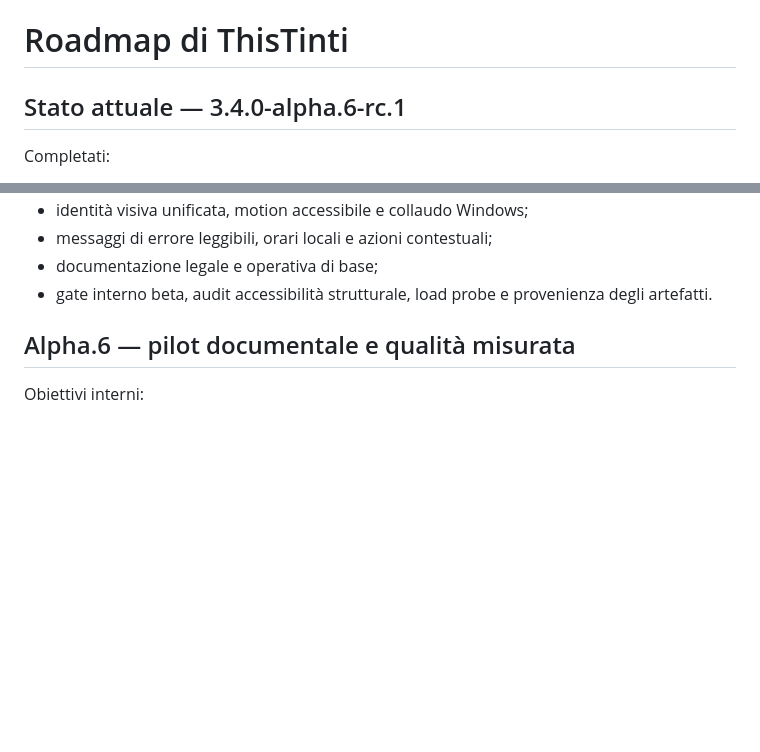
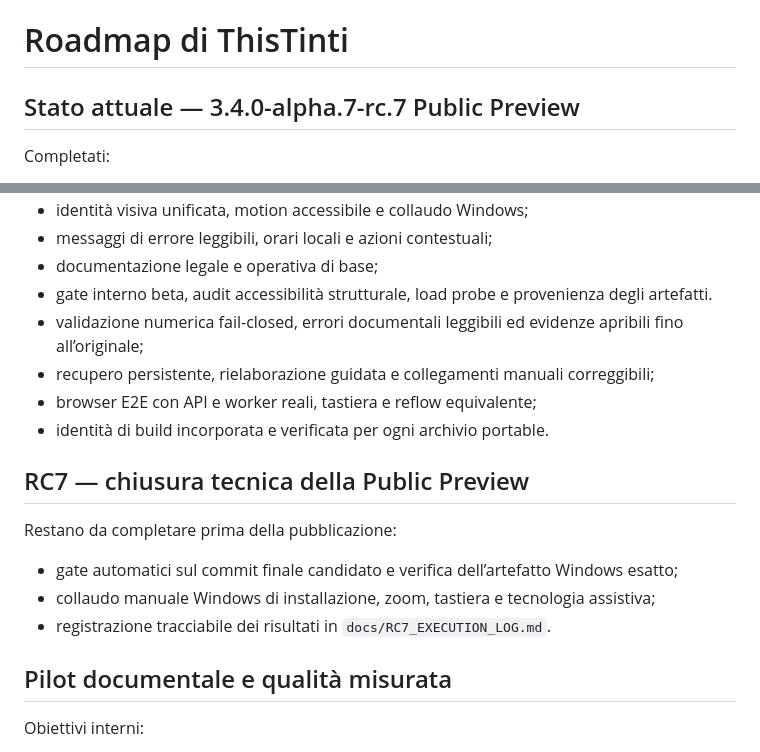
Before and after one commit to Flowrbanbetareports/ThisTinti, a Markdown page: ROADMAP.md, 2 parts joined by grey strips. Drawn GitHub-style; blank space fills up the shorter version.

Commit message:
release(rc7): align ROADMAP.md

```diff
--- a/ROADMAP.md
+++ b/ROADMAP.md
@@ -1,6 +1,6 @@
 # Roadmap di ThisTinti
 
-## Stato attuale — 3.4.0-alpha.6-rc.1
+## Stato attuale — 3.4.0-alpha.7-rc.7 Public Preview
 
 Completati:
 
@@ -14,8 +14,20 @@ Completati:
 - messaggi di errore leggibili, orari locali e azioni contestuali;
 - documentazione legale e operativa di base;
 - gate interno beta, audit accessibilità strutturale, load probe e provenienza degli artefatti.
+- validazione numerica fail-closed, errori documentali leggibili ed evidenze apribili fino all’originale;
+- recupero persistente, rielaborazione guidata e collegamenti manuali correggibili;
+- browser E2E con API e worker reali, tastiera e reflow equivalente;
+- identità di build incorporata e verificata per ogni archivio portable.
 
-## Alpha.6 — pilot documentale e qualità misurata
+## RC7 — chiusura tecnica della Public Preview
+
+Restano da completare prima della pubblicazione:
+
+- gate automatici sul commit finale candidato e verifica dell’artefatto Windows esatto;
+- collaudo manuale Windows di installazione, zoom, tastiera e tecnologia assistiva;
+- registrazione tracciabile dei risultati in `docs/RC7_EXECUTION_LOG.md`.
+
+## Pilot documentale e qualità misurata
 
 Obiettivi interni:
 
```
